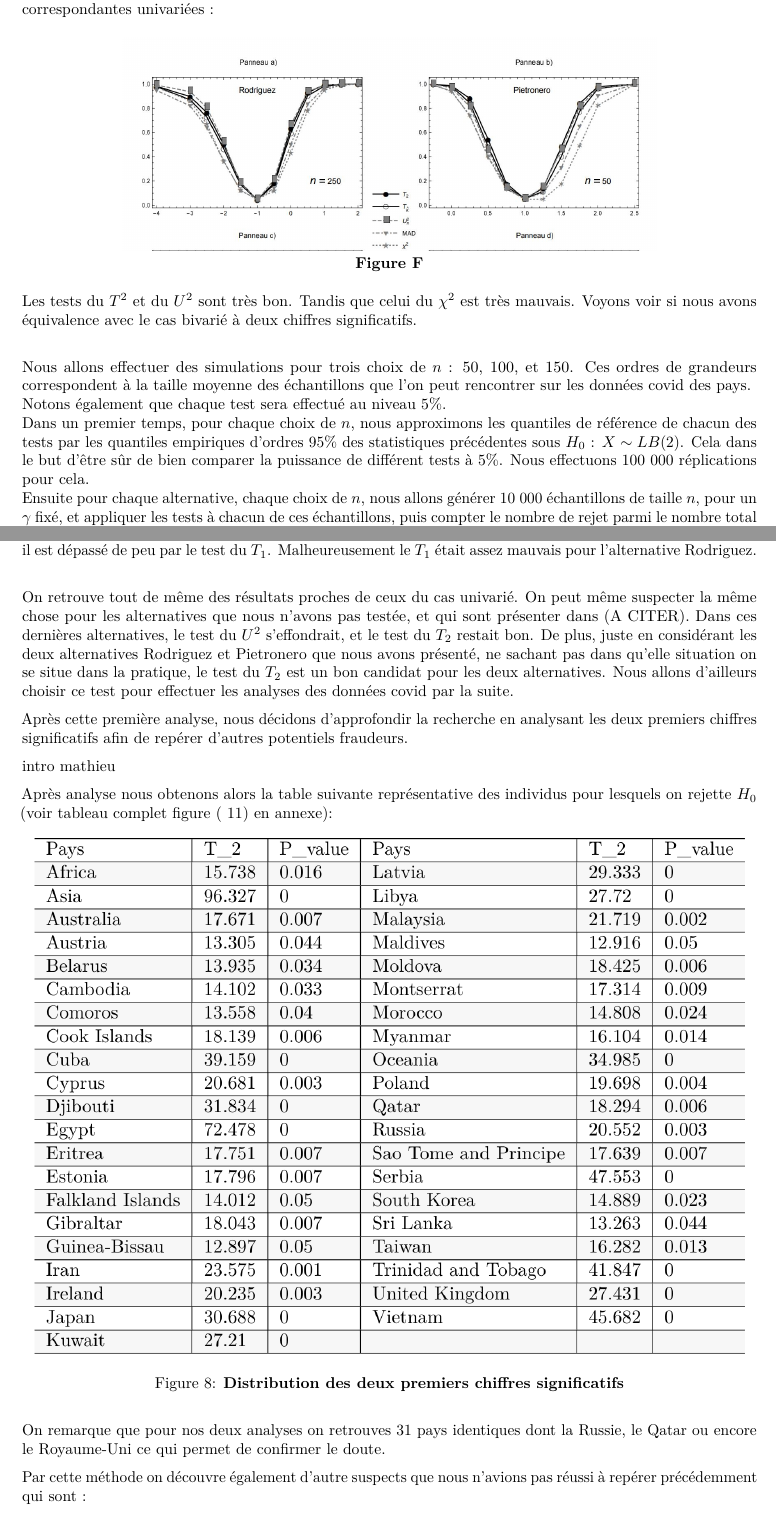
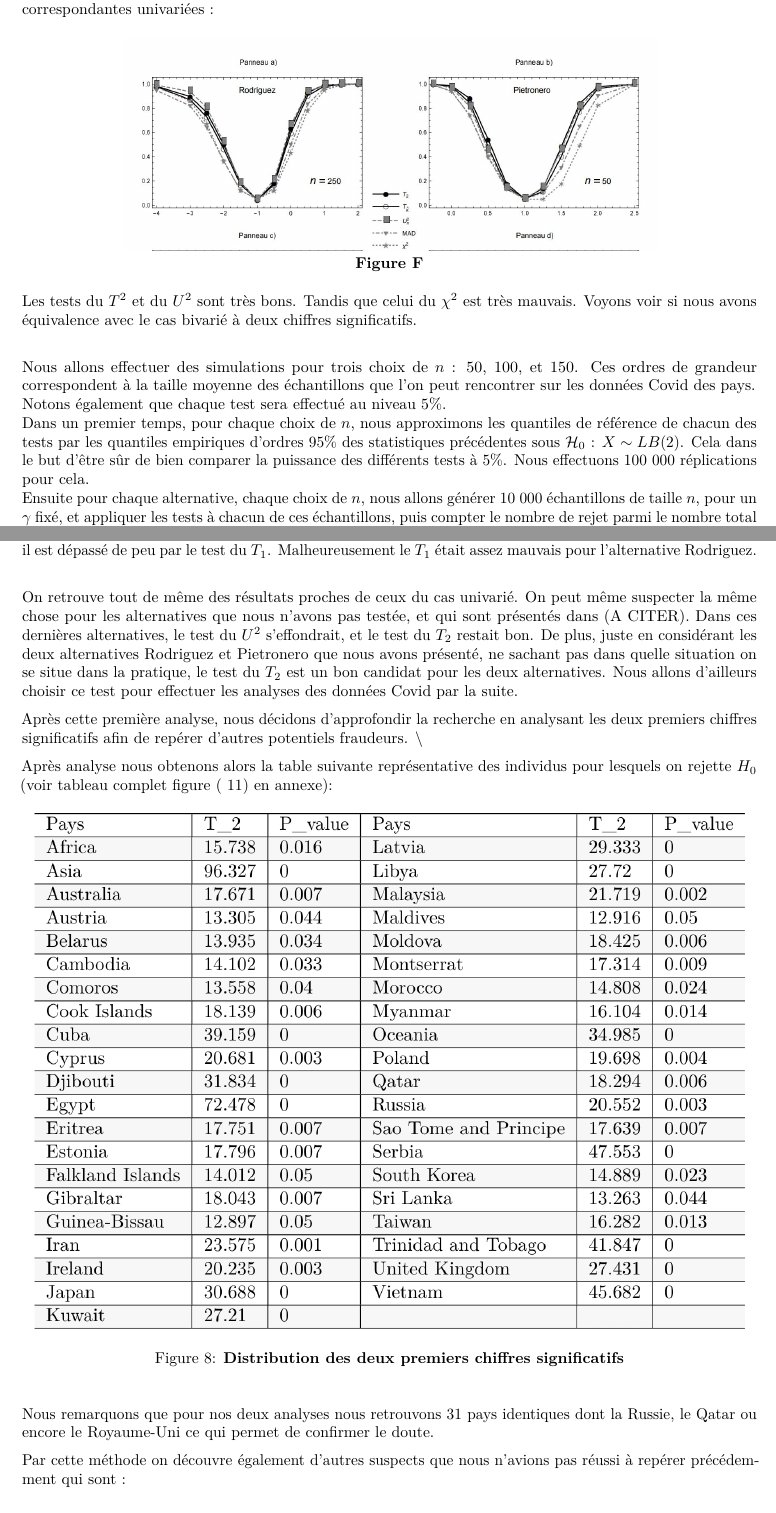
Before and after one commit to FannyChery/Projet-Covid, an R Markdown document (Modelisation_benford.Rmd): two parts of pages 17 and 19 of 36, joined at a grey line, cut so that both start at the same text. Rendered offline with R 4.5, knitr and Pandoc, then LaTeX, with nearby package versions; some code elsewhere in the file could not run offline; a font, style sheet, LaTeX package, included part or bibliography that could not be used is replaced or left out.

Commit message:
Update Modelisation_benford.Rmd

````diff
--- a/Modelisation_benford.Rmd
+++ b/Modelisation_benford.Rmd
@@ -1036,11 +1036,11 @@ Dans (A CITER), voici les courbes de puissances obtenues pour les tests ci-dessu
 \end{center}
 \medskip
 
-Les tests du $T^{2}$ et du $U^{2}$ sont très bon. Tandis que celui du $\chi^{2}$ est très mauvais. Voyons voir si nous avons équivalence avec le cas bivarié à deux chiffres significatifs. \\
-
-Nous allons effectuer des simulations pour trois choix de $n$ : 50, 100, et 150. Ces ordres de grandeurs correspondent à la taille moyenne des échantillons que l'on peut rencontrer sur les données covid des pays. \\
+Les tests du $T^{2}$ et du $U^{2}$ sont très bons. Tandis que celui du $\chi^{2}$ est très mauvais. Voyons voir si nous avons équivalence avec le cas bivarié à deux chiffres significatifs. \\
+
+Nous allons effectuer des simulations pour trois choix de $n$ : 50, 100, et 150. Ces ordres de grandeur correspondent à la taille moyenne des échantillons que l'on peut rencontrer sur les données Covid des pays. \\
 Notons également que chaque test sera effectué au niveau $5\%$. \\
-Dans un premier temps, pour chaque choix de $n$, nous approximons les quantiles de référence de chacun des tests par les quantiles empiriques d'ordres $95\%$ des statistiques précédentes sous $H_{0}$ : $X \sim LB(2)$. Cela dans le but d'être sûr de bien comparer la puissance de différent tests à $5\%$. Nous effectuons 100 000 réplications pour cela. \\
+Dans un premier temps, pour chaque choix de $n$, nous approximons les quantiles de référence de chacun des tests par les quantiles empiriques d'ordres $95\%$ des statistiques précédentes sous $\mathcal{H}_{0}$ : $X \sim LB(2)$. Cela dans le but d'être sûr de bien comparer la puissance des différents tests à $5\%$. Nous effectuons 100 000 réplications pour cela. \\
 Ensuite pour chaque alternative, chaque choix de $n$, nous allons générer 10 000 échantillons de taille $n$, pour un $\gamma$ fixé, et appliquer les tests à chacun de ces échantillons, puis compter le nombre de rejet parmi le nombre total afin d'approximer par Monte-Carlo $\mathbb{P}_{\gamma}(\Phi = 1)$. Nous allons parcourir une centaine de $\gamma$ sur un intervalle $[-5;5]$. \\
 
 Notons que nous obtenons une erreur d'approximation des probabilités qui ne dépasse jamais les $0.01$ pour Monte-Carlo (au niveau de confiance $95 \%$). \\
@@ -1061,18 +1061,16 @@ Nous avons les graphiques suivants :
 
 2) Pour l'alternative Pietronero. Le test du $\chi^{2}$ est toujours très mauvais. Sa courbe vient même toucher $y=0$, pour $x$ entre $0$ et $1$, ce qui est surprenant... Peut-être une erreur lors de la simulation, mais je n'ai pas pu la détecter. Pour les autres tests, le $U^{2}$ est cette fois-ci assez mauvais par rapport aux autres. Comme dans le cas univarié, il est moins bon que le $T_{2}$. Ce dernier $T_{2}$ reste toujours en tête du classement, mais il est dépassé de peu par le test du $T_{1}$. Malheureusement le $T_{1}$ était assez mauvais pour l'alternative Rodriguez. \\
 
-On retrouve tout de même des résultats proches de ceux du cas univarié. On peut même suspecter la même chose pour les alternatives que nous n'avons pas testée, et qui sont présenter dans (A CITER). Dans ces dernières alternatives, le test du $U^{2}$ s'effondrait, et le test du $T_{2}$ restait bon. De plus, juste en considérant les deux alternatives Rodriguez et Pietronero que nous avons présenté, ne sachant pas dans qu'elle situation on se situe dans la pratique, le test du $T_{2}$ est un bon candidat pour les deux alternatives. Nous allons d'ailleurs choisir ce test pour effectuer les analyses des données covid par la suite.
-
-
-
-
-
-
-
-```
-Après cette première analyse, nous décidons d'approfondir la recherche en analysant les deux premiers chiffres significatifs afin de repérer d'autres potentiels fraudeurs.
-
-intro mathieu
+On retrouve tout de même des résultats proches de ceux du cas univarié. On peut même suspecter la même chose pour les alternatives que nous n'avons pas testée, et qui sont présentés dans (A CITER). Dans ces dernières alternatives, le test du $U^{2}$ s'effondrait, et le test du $T_{2}$ restait bon. De plus, juste en considérant les deux alternatives Rodriguez et Pietronero que nous avons présenté, ne sachant pas dans quelle situation on se situe dans la pratique, le test du $T_{2}$ est un bon candidat pour les deux alternatives. Nous allons d'ailleurs choisir ce test pour effectuer les analyses des données Covid par la suite.
+
+
+
+
+
+
+
+```
+Après cette première analyse, nous décidons d'approfondir la recherche en analysant les deux premiers chiffres significatifs afin de repérer d'autres potentiels fraudeurs. \\
 
 Après analyse nous obtenons alors la table suivante représentative des individus pour lesquels on rejette $H_0$ (voir tableau complet figure ( $\ref{fig:2dgt}$) en annexe):
 
@@ -1091,9 +1089,9 @@ Après analyse nous obtenons alors la table suivante représentative des individ
 ```
 \bigskip
 
-On remarque que pour nos deux analyses on retrouves 31 pays identiques dont la Russie, le Qatar ou encore le Royaume-Uni ce qui permet de confirmer le doute.
-
-Par cette méthode on découvre également d'autre suspects que nous n'avions pas réussi à repérer précédemment qui sont :
+Nous remarquons que pour nos deux analyses nous retrouvons 31 pays identiques dont la Russie, le Qatar ou encore le Royaume-Uni ce qui permet de confirmer le doute.
+
+Par cette méthode on découvre également d'autres suspects que nous n'avions pas réussi à repérer précédemment qui sont :
 
 \medskip
 
````
Also changed, not shown: Modelisation_benford.Rmd (14 more changed lines).
